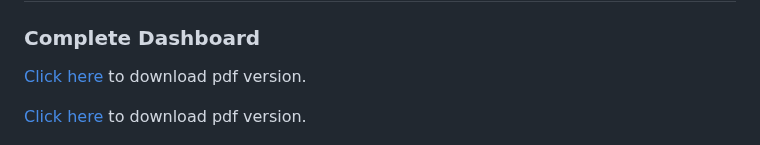
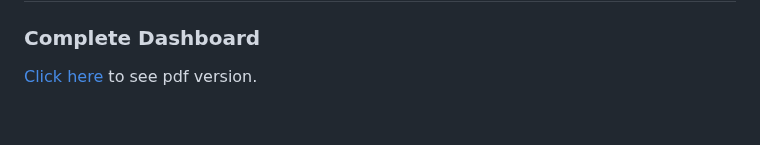
Before and after one commit to PabloEfrei/cloud-and-big-data-architectures-project, a Markdown page: README.md, the part around the change. Drawn GitHub-style; blank space fills up the shorter version.

```diff
--- a/README.md
+++ b/README.md
@@ -332,10 +332,7 @@ Therefore the policy would need to include a statement that either allows or den
 
 ### Complete Dashboard
 
-[Click here][dashboardPDF] to download pdf version.
-
-<a href="assets/quicksight/dashboard.pdf" download>Click here</a> to download pdf version.
-
+[Click here][dashboardPDF] to see pdf version.
 
 ![totaldashboard](https://github.com/PabloEfrei/cloud-and-big-data-architectures-project/blob/main/assets/quicksight/total_dashboard.jpg)
 
```
